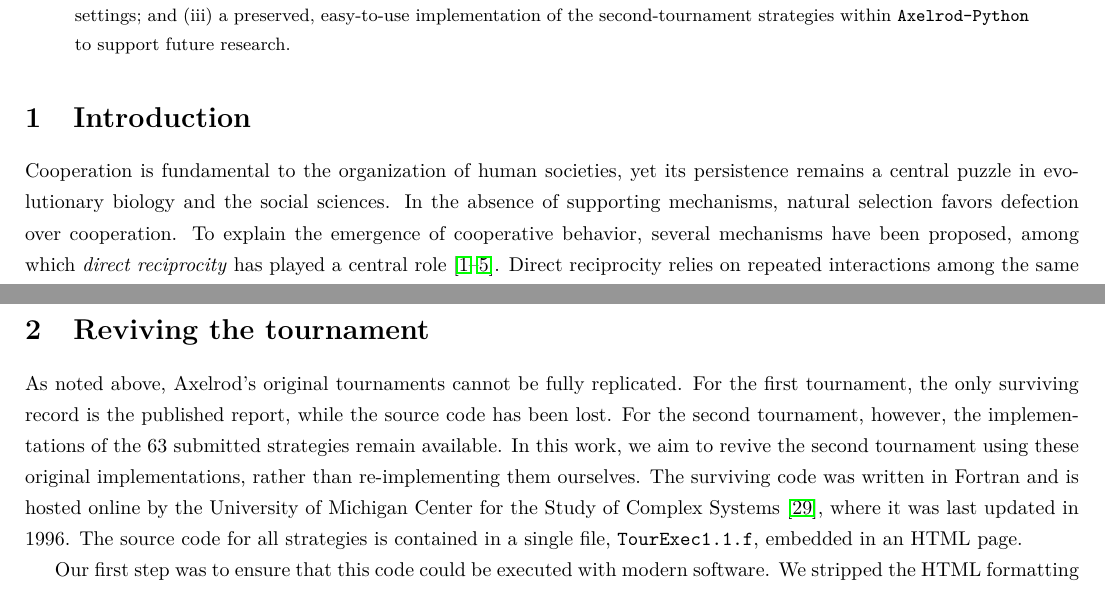
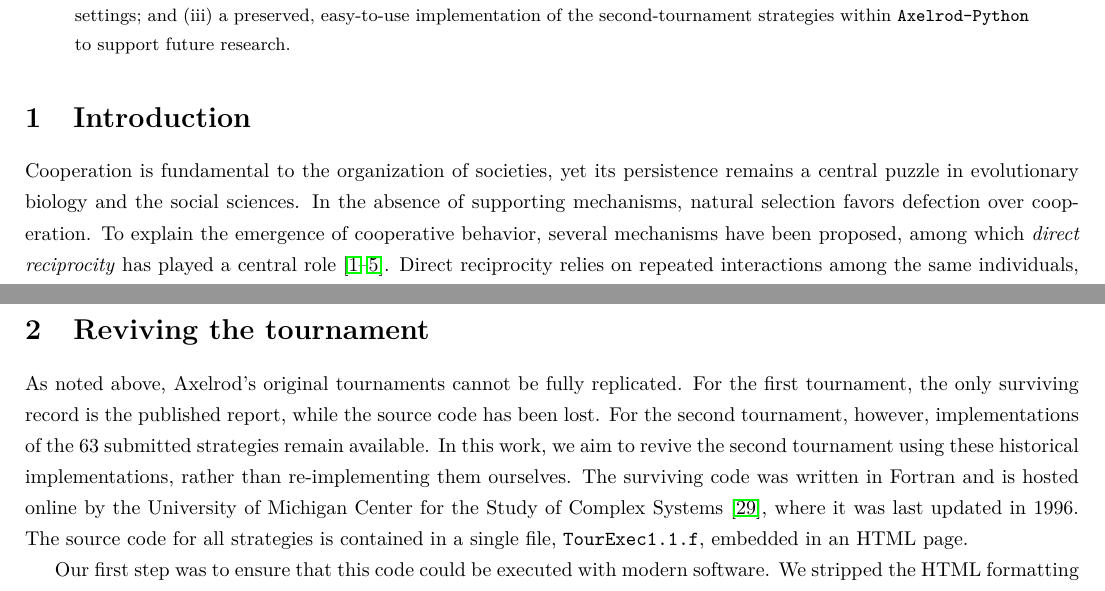
Before and after one commit to Axelrod-Python/revisiting-axelrod-second, a LaTeX paper (paper/main.tex): two parts of pages 1 and 3 of 21, joined at a grey line, cut so that both start at the same text. Compiled offline with pdfLaTeX.

Commit message:
Minor copy edits

```diff
--- a/paper/main.tex
+++ b/paper/main.tex
@@ -82,7 +82,7 @@ of the second-tournament strategies within \AXL{} to support future research.
 
 \section{Introduction}\label{sec:introduction}
 
-Cooperation is fundamental to the organization of human societies, yet its
+Cooperation is fundamental to the organization of societies, yet its
 persistence remains a central puzzle in evolutionary biology and the social
 sciences. In the absence of supporting mechanisms, natural selection favors
 defection over cooperation. To explain the emergence of cooperative behavior,
@@ -193,9 +193,9 @@ for future use the strategies of his second tournament.
 
 As noted above, Axelrod's original tournaments cannot be fully replicated. For
 the first tournament, the only surviving record is the published report, while
-the source code has been lost. For the second tournament, however, the
+the source code has been lost. For the second tournament, however,
 implementations of the 63 submitted strategies remain available. In this work,
-we aim to revive the second tournament using these original
+we aim to revive the second tournament using these historical
 implementations, rather than re-implementing them ourselves. The surviving code
 was written in Fortran and is hosted online by the University of Michigan Center
 for the Study of Complex Systems~\cite{Axelrod1980bCode}, where it was last
```
